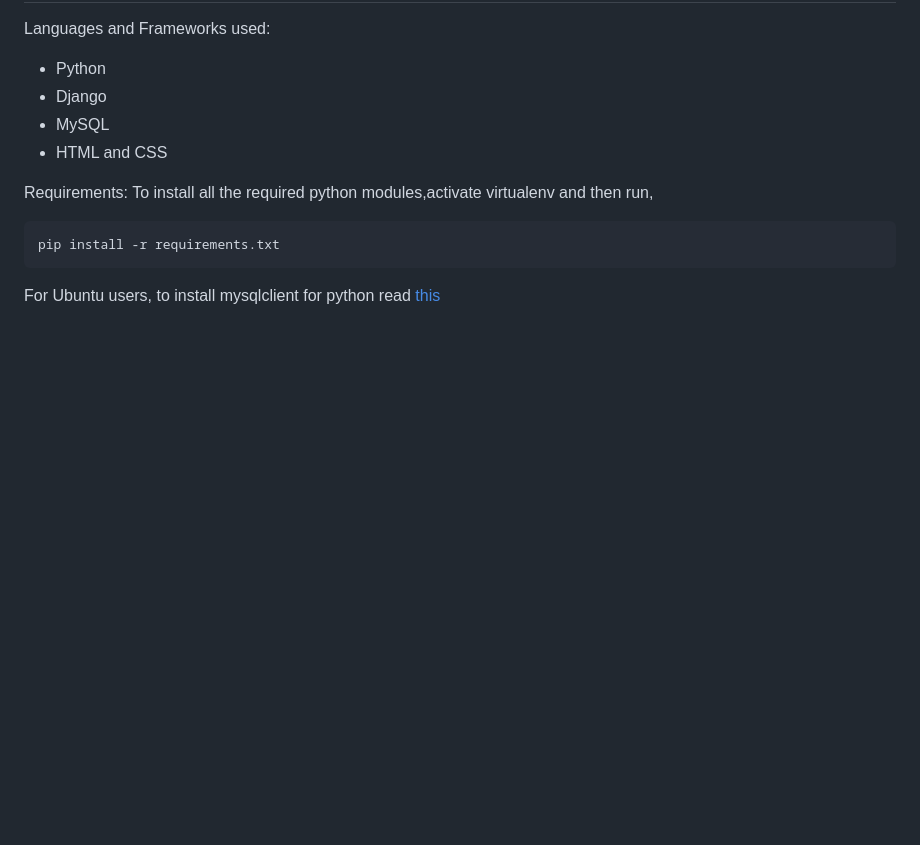
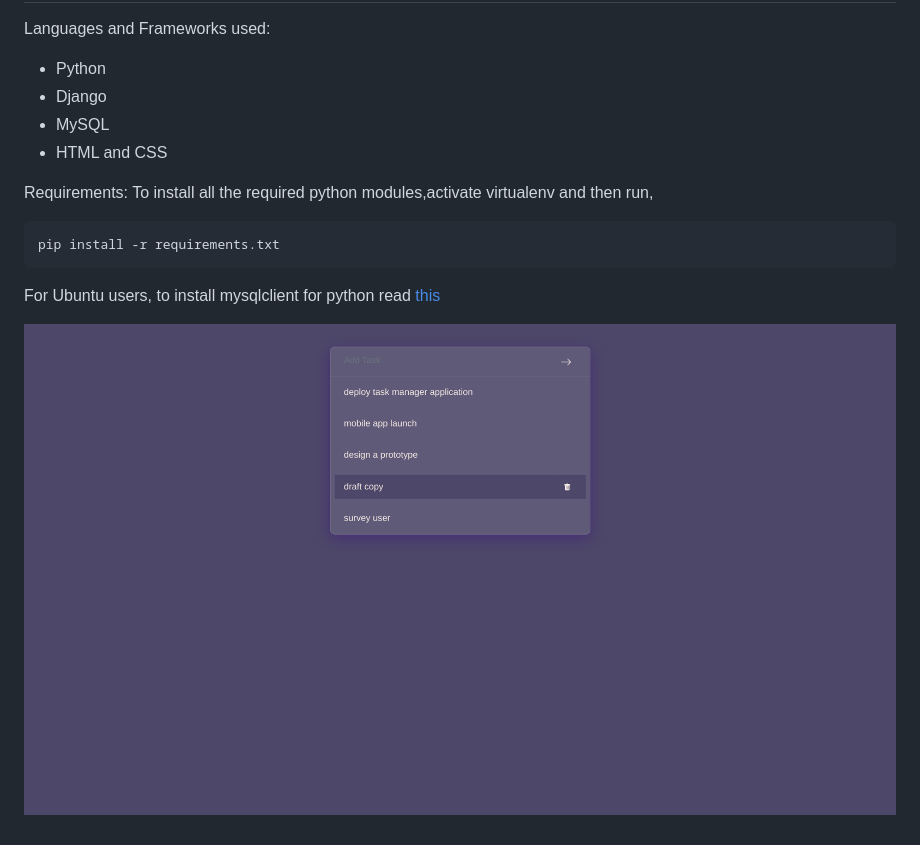
Before and after one commit to asimdelvi/Todo-app, a Markdown page: ReadMe.md, the part around the change. Drawn GitHub-style; pictures changed too: Screenshot from 2021-06-26 17-13-58.png (added); blank space fills up the shorter version.

Commit message:
added the preview of the site

````diff
--- a/ReadMe.md
+++ b/ReadMe.md
@@ -15,3 +15,5 @@ Requirements:
   ```
 
   For Ubuntu users, to install mysqlclient for python read [this](https://pypi.org/project/mysqlclient/)
+
+![Preview of the Site](Screenshot%20from%202021-06-26%2017-13-58.png)
````
